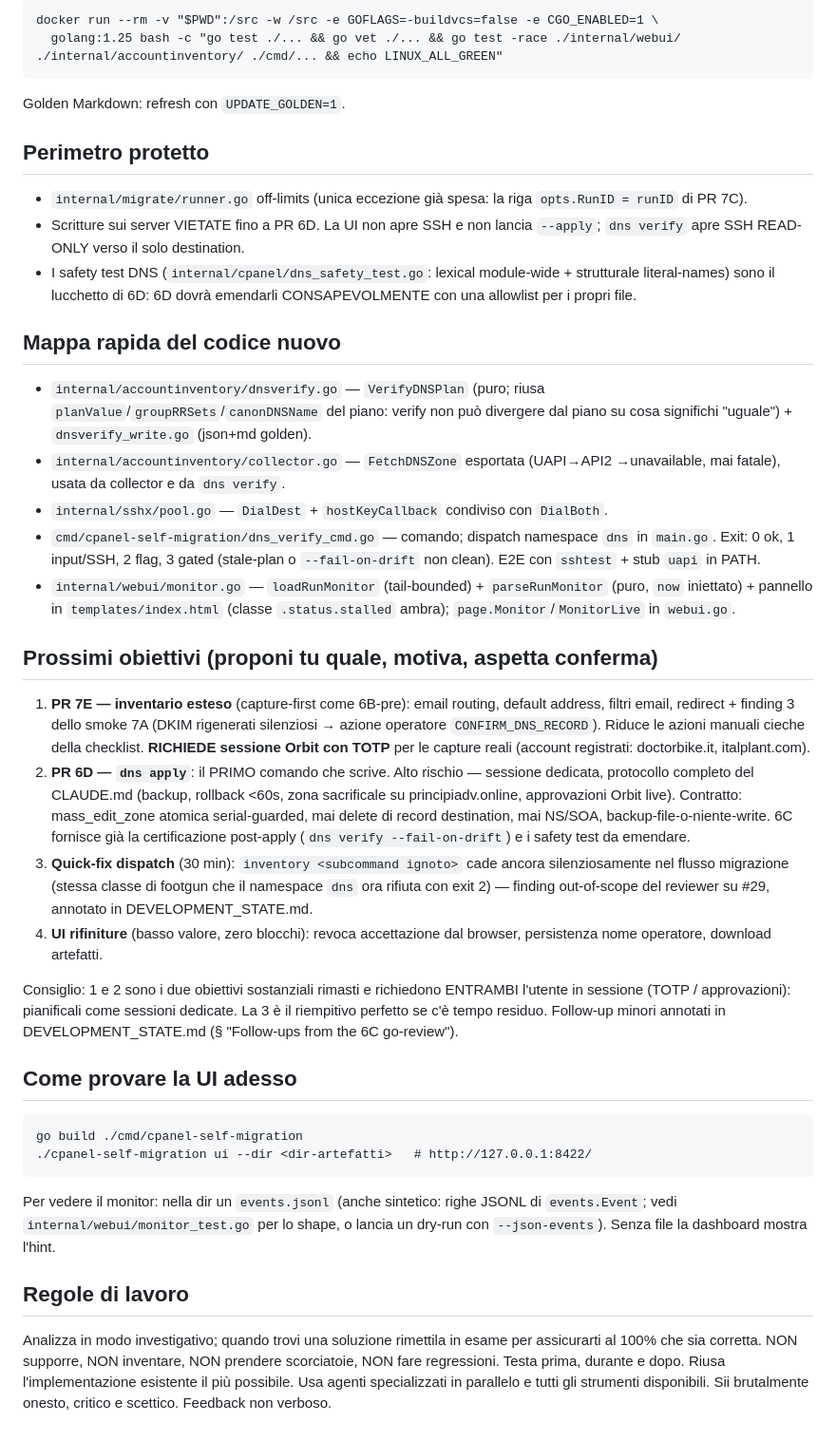
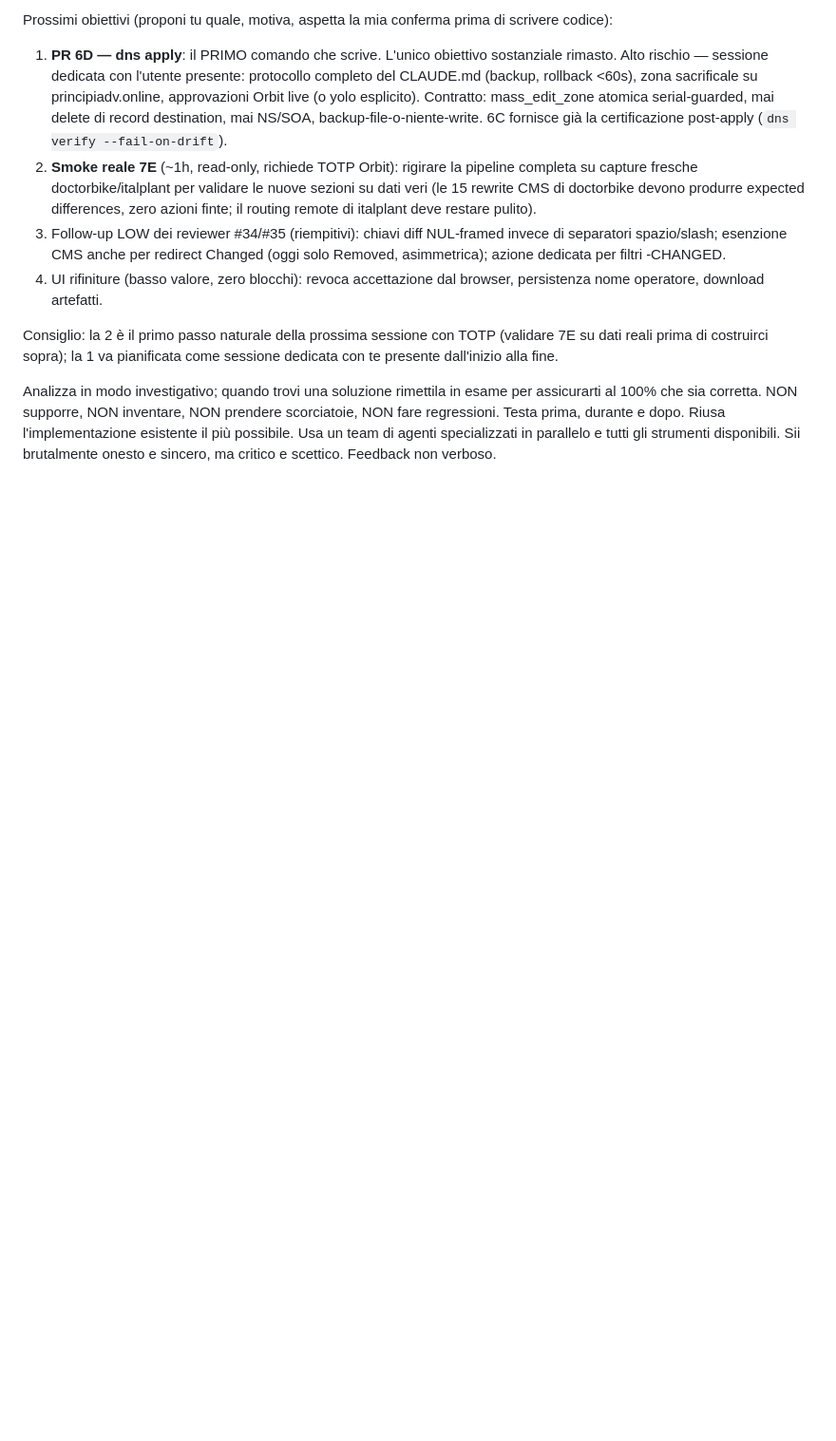
Before and after one commit to andreavadacchino/cPanel_self-migration, a Markdown page: docs/dev/NEXT_SESSION_PROMPT.md, the part around one of its changes. Shown at 95% size. Drawn GitHub-style; blank space fills up the shorter version.

Commit message:
docs: handoff prompt after PRs #32-#35 (dispatch fix + full 7E)
Co-Authored-By: Claude Fable 5 <noreply@anthropic.com>

````diff
--- a/docs/dev/NEXT_SESSION_PROMPT.md
+++ b/docs/dev/NEXT_SESSION_PROMPT.md
@@ -77,77 +50,10 @@ del fork non gira: **replica la suite in Docker prima di ogni merge**:
 
-```
-docker run --rm -v "$PWD":/src -w /src -e GOFLAGS=-buildvcs=false -e CGO_ENABLED=1 \
-  golang:1.25 bash -c "go test ./... && go vet ./... && go test -race ./internal/webui/ ./internal/accountinventory/ ./cmd/... && echo LINUX_ALL_GREEN"
-```
+Prossimi obiettivi (proponi tu quale, motiva, aspetta la mia conferma prima di scrivere codice):
+1. **PR 6D — dns apply**: il PRIMO comando che scrive. L'unico obiettivo sostanziale rimasto. Alto rischio — sessione dedicata con l'utente presente: protocollo completo del CLAUDE.md (backup, rollback <60s), zona sacrificale su principiadv.online, approvazioni Orbit live (o yolo esplicito). Contratto: mass_edit_zone atomica serial-guarded, mai delete di record destination, mai NS/SOA, backup-file-o-niente-write. 6C fornisce già la certificazione post-apply (`dns verify --fail-on-drift`).
+2. **Smoke reale 7E** (~1h, read-only, richiede TOTP Orbit): rigirare la pipeline completa su capture fresche doctorbike/italplant per validare le nuove sezioni su dati veri (le 15 rewrite CMS di doctorbike devono produrre expected differences, zero azioni finte; il routing remote di italplant deve restare pulito).
+3. Follow-up LOW dei reviewer #34/#35 (riempitivi): chiavi diff NUL-framed invece di separatori spazio/slash; esenzione CMS anche per redirect Changed (oggi solo Removed, asimmetrica); azione dedicata per filtri -CHANGED.
+4. UI rifiniture (basso valore, zero blocchi): revoca accettazione dal browser, persistenza nome operatore, download artefatti.
 
-Golden Markdown: refresh con `UPDATE_GOLDEN=1`.
+Consiglio: la 2 è il primo passo naturale della prossima sessione con TOTP (validare 7E su dati reali prima di costruirci sopra); la 1 va pianificata come sessione dedicata con te presente dall'inizio alla fine.
 
-## Perimetro protetto
-
-- `internal/migrate/runner.go` off-limits (unica eccezione già spesa: la riga
-  `opts.RunID = runID` di PR 7C).
-- Scritture sui server VIETATE fino a PR 6D. La UI non apre SSH e non lancia
-  `--apply`; `dns verify` apre SSH READ-ONLY verso il solo destination.
-- I safety test DNS (`internal/cpanel/dns_safety_test.go`: lexical module-wide +
-  strutturale literal-names) sono il lucchetto di 6D: 6D dovrà emendarli
-  CONSAPEVOLMENTE con una allowlist per i propri file.
-
-## Mappa rapida del codice nuovo
-
-- `internal/accountinventory/dnsverify.go` — `VerifyDNSPlan` (puro; riusa
-  `planValue`/`groupRRSets`/`canonDNSName` del piano: verify non può divergere
-  dal piano su cosa significhi "uguale") + `dnsverify_write.go` (json+md golden).
-- `internal/accountinventory/collector.go` — `FetchDNSZone` esportata (UAPI→API2
-  →unavailable, mai fatale), usata da collector e da `dns verify`.
-- `internal/sshx/pool.go` — `DialDest` + `hostKeyCallback` condiviso con `DialBoth`.
-- `cmd/cpanel-self-migration/dns_verify_cmd.go` — comando; dispatch namespace
-  `dns` in `main.go`. Exit: 0 ok, 1 input/SSH, 2 flag, 3 gated (stale-plan o
-  `--fail-on-drift` non clean). E2E con `sshtest` + stub `uapi` in PATH.
-- `internal/webui/monitor.go` — `loadRunMonitor` (tail-bounded) +
-  `parseRunMonitor` (puro, `now` iniettato) + pannello in `templates/index.html`
-  (classe `.status.stalled` ambra); `page.Monitor`/`MonitorLive` in `webui.go`.
-
-## Prossimi obiettivi (proponi tu quale, motiva, aspetta conferma)
-
-1. **PR 7E — inventario esteso** (capture-first come 6B-pre): email routing,
-   default address, filtri email, redirect + finding 3 dello smoke 7A (DKIM
-   rigenerati silenziosi → azione operatore `CONFIRM_DNS_RECORD`). Riduce le
-   azioni manuali cieche della checklist. **RICHIEDE sessione Orbit con TOTP**
-   per le capture reali (account registrati: doctorbike.it, italplant.com).
-2. **PR 6D — `dns apply`**: il PRIMO comando che scrive. Alto rischio — sessione
-   dedicata, protocollo completo del CLAUDE.md (backup, rollback <60s, zona
-   sacrificale su principiadv.online, approvazioni Orbit live). Contratto:
-   mass_edit_zone atomica serial-guarded, mai delete di record destination, mai
-   NS/SOA, backup-file-o-niente-write. 6C fornisce già la certificazione
-   post-apply (`dns verify --fail-on-drift`) e i safety test da emendare.
-3. **Quick-fix dispatch** (30 min): `inventory <subcommand ignoto>` cade ancora
-   silenziosamente nel flusso migrazione (stessa classe di footgun che il
-   namespace `dns` ora rifiuta con exit 2) — finding out-of-scope del reviewer
-   su #29, annotato in DEVELOPMENT_STATE.md.
-4. **UI rifiniture** (basso valore, zero blocchi): revoca accettazione dal
-   browser, persistenza nome operatore, download artefatti.
-
-Consiglio: 1 e 2 sono i due obiettivi sostanziali rimasti e richiedono ENTRAMBI
-l'utente in sessione (TOTP / approvazioni): pianificali come sessioni dedicate.
-La 3 è il riempitivo perfetto se c'è tempo residuo. Follow-up minori annotati in
-DEVELOPMENT_STATE.md (§ "Follow-ups from the 6C go-review").
-
-## Come provare la UI adesso
-
-```
-go build ./cmd/cpanel-self-migration
-./cpanel-self-migration ui --dir <dir-artefatti>   # http://127.0.0.1:8422/
-```
-
-Per vedere il monitor: nella dir un `events.jsonl` (anche sintetico: righe JSONL
-di `events.Event`; vedi `internal/webui/monitor_test.go` per lo shape, o lancia
-un dry-run con `--json-events`). Senza file la dashboard mostra l'hint.
-
-## Regole di lavoro
-
-Analizza in modo investigativo; quando trovi una soluzione rimettila in esame per
-assicurarti al 100% che sia corretta. NON supporre, NON inventare, NON prendere
-scorciatoie, NON fare regressioni. Testa prima, durante e dopo. Riusa
-l'implementazione esistente il più possibile. Usa agenti specializzati in
-parallelo e tutti gli strumenti disponibili. Sii brutalmente onesto, critico e
-scettico. Feedback non verboso.
+Analizza in modo investigativo; quando trovi una soluzione rimettila in esame per assicurarti al 100% che sia corretta. NON supporre, NON inventare, NON prendere scorciatoie, NON fare regressioni. Testa prima, durante e dopo. Riusa l'implementazione esistente il più possibile. Usa un team di agenti specializzati in parallelo e tutti gli strumenti disponibili. Sii brutalmente onesto e sincero, ma critico e scettico. Feedback non verboso.
````
Also changed, not shown: other parts of docs/dev/NEXT_SESSION_PROMPT.md (+30 -57 lines).
